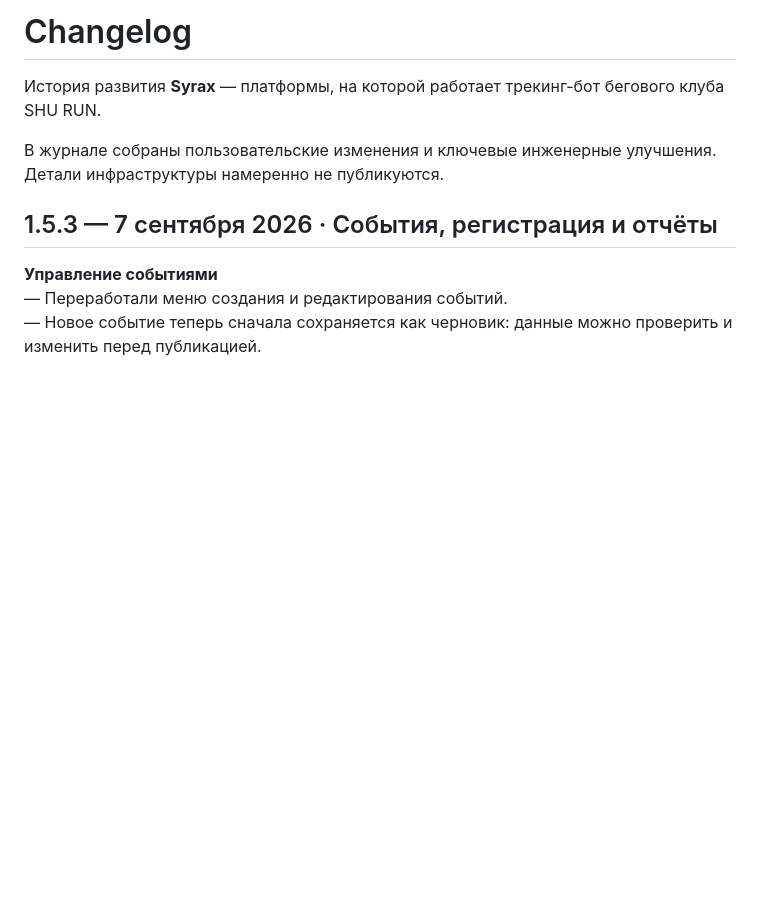
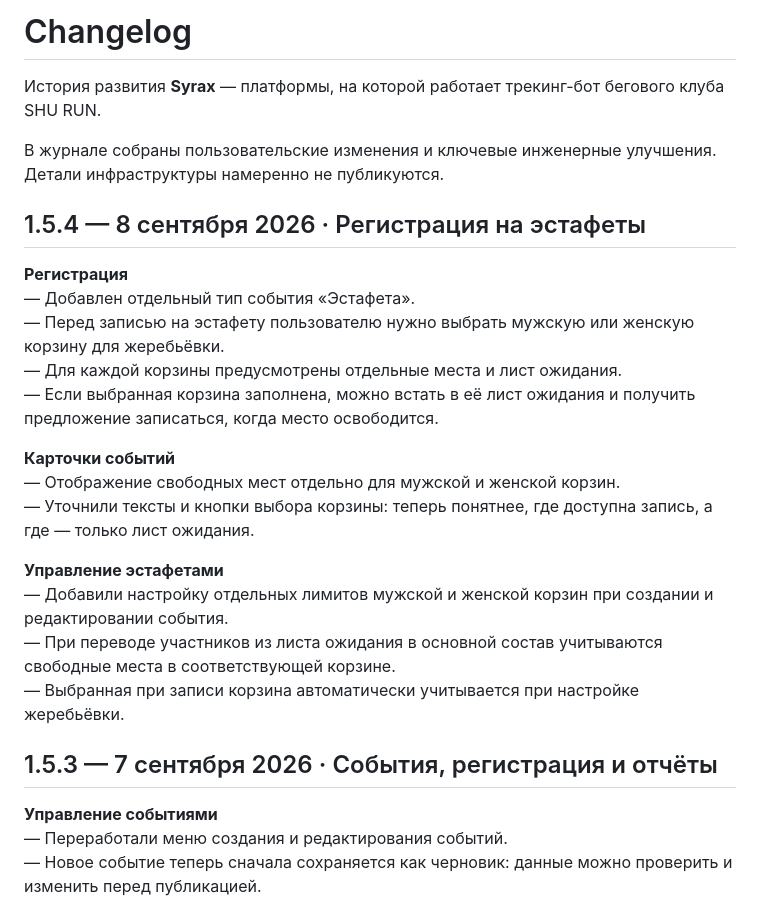
Before and after one commit to artemmazanov/artemmazanov, a Markdown page: CHANGELOG.md, the part around the change. Drawn GitHub-style; blank space fills up the shorter version.

```diff
--- a/CHANGELOG.md
+++ b/CHANGELOG.md
@@ -3,6 +3,23 @@
 История развития **Syrax** — платформы, на которой работает трекинг-бот бегового клуба SHU RUN.
 
 В журнале собраны пользовательские изменения и ключевые инженерные улучшения. Детали инфраструктуры намеренно не публикуются.
+
+## 1.5.4 — 8 сентября 2026 · Регистрация на эстафеты
+
+**Регистрация**<br>
+— Добавлен отдельный тип события «Эстафета».<br>
+— Перед записью на эстафету пользователю нужно выбрать мужскую или женскую корзину для жеребьёвки.<br>
+— Для каждой корзины предусмотрены отдельные места и лист ожидания.<br>
+— Если выбранная корзина заполнена, можно встать в её лист ожидания и получить предложение записаться, когда место освободится.<br>
+
+**Карточки событий**<br>
+— Отображение свободных мест отдельно для мужской и женской корзин.<br>
+— Уточнили тексты и кнопки выбора корзины: теперь понятнее, где доступна запись, а где — только лист ожидания.<br>
+
+**Управление эстафетами**<br>
+— Добавили настройку отдельных лимитов мужской и женской корзин при создании и редактировании события.<br>
+— При переводе участников из листа ожидания в основной состав учитываются свободные места в соответствующей корзине.<br>
+— Выбранная при записи корзина автоматически учитывается при настройке жеребьёвки.
 
 ## 1.5.3 — 7 сентября 2026 · События, регистрация и отчёты
 
```
